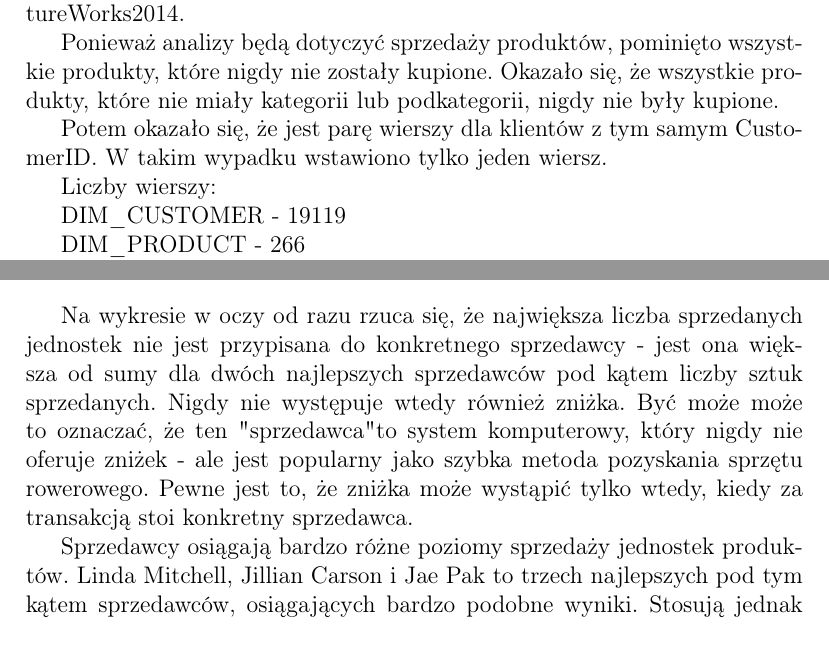
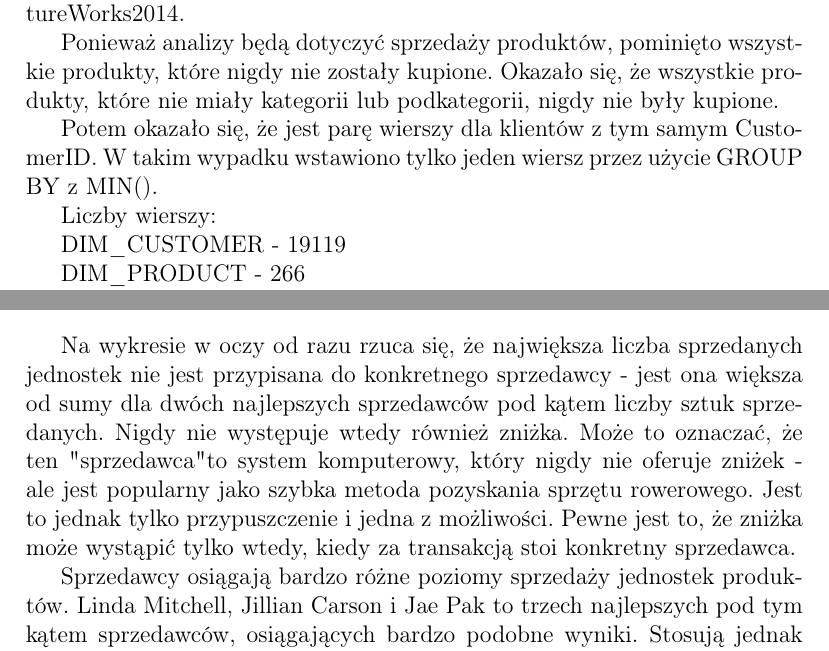
Before and after one commit to lmProgramming/uni-data-warehouse, a LaTeX document (lab04/report.tex): two parts of pages 6 and 15 of 16, joined at a grey line, cut so that both start at the same text. Compiled offline with pdfLaTeX.

Commit message:
fix: final fixes

```diff
--- a/lab04/report.tex
+++ b/lab04/report.tex
@@ -303,7 +303,7 @@ Zgodnie z poleceniem wypełniono tabele danymi z bazy danych AdventureWorks2014.
 
 Ponieważ analizy będą dotyczyć sprzedaży produktów, pominięto wszystkie produkty, które nigdy nie zostały kupione. Okazało się, że wszystkie produkty, które nie miały kategorii lub podkategorii, nigdy nie były kupione.
 
-Potem okazało się, że jest parę wierszy dla klientów z tym samym CustomerID. W takim wypadku wstawiono tylko jeden wiersz.
+Potem okazało się, że jest parę wierszy dla klientów z tym samym CustomerID. W takim wypadku wstawiono tylko jeden wiersz przez użycie GROUP BY z MIN().
 
 Liczby wierszy:
 
@@ -532,7 +532,8 @@ Rejon Pacyfiku to jedyna grupa z tylko jednym kodem państwa i tylko jednym tery
     \caption{Analiza liczby sprzedanych sztuk (\texttt{Order Qty}) i średniej udzielonych zniżek (\texttt{Unit Price Discount}) według sprzedawców.}
 \end{figure}
 
-Na wykresie w oczy od razu rzuca się, że największa liczba sprzedanych jednostek nie jest przypisana do konkretnego sprzedawcy - jest ona większa od sumy dla dwóch najlepszych sprzedawców pod kątem liczby sztuk sprzedanych. Nigdy nie występuje wtedy również zniżka. Być może może to oznaczać, że ten "sprzedawca" to system komputerowy, który nigdy nie oferuje zniżek - ale jest popularny jako szybka metoda pozyskania sprzętu rowerowego. Pewne jest to, że zniżka może wystąpić tylko wtedy, kiedy za transakcją stoi konkretny sprzedawca.
+Na wykresie w oczy od razu rzuca się, że największa liczba sprzedanych jednostek nie jest przypisana do konkretnego sprzedawcy - jest ona większa od sumy dla dwóch najlepszych sprzedawców pod kątem liczby sztuk sprzedanych. Nigdy nie występuje wtedy również zniżka.
+Może to oznaczać, że ten "sprzedawca" to system komputerowy, który nigdy nie oferuje zniżek - ale jest popularny jako szybka metoda pozyskania sprzętu rowerowego. Jest to jednak tylko przypuszczenie i jedna z możliwości. Pewne jest to, że zniżka może wystąpić tylko wtedy, kiedy za transakcją stoi konkretny sprzedawca.
 
 Sprzedawcy osiągają bardzo różne poziomy sprzedaży jednostek produktów. Linda Mitchell, Jillian Carson i Jae Pak to trzech najlepszych pod tym kątem sprzedawców, osiągających bardzo podobne wyniki. Stosują jednak różne poziomy zniżek, gdzie jeden sprzedawca ma jeden z wyższych poziomów, inny drugi najniższym, a jeszcze jeden standardowy. Oznacza to, zwłaszcza w kontekście całego wykresu, że nie ma korelacji między średnią zniżką a liczbą sprzedanych sztuk.
 
```
Also changed, not shown: lab04/report.pdf.
